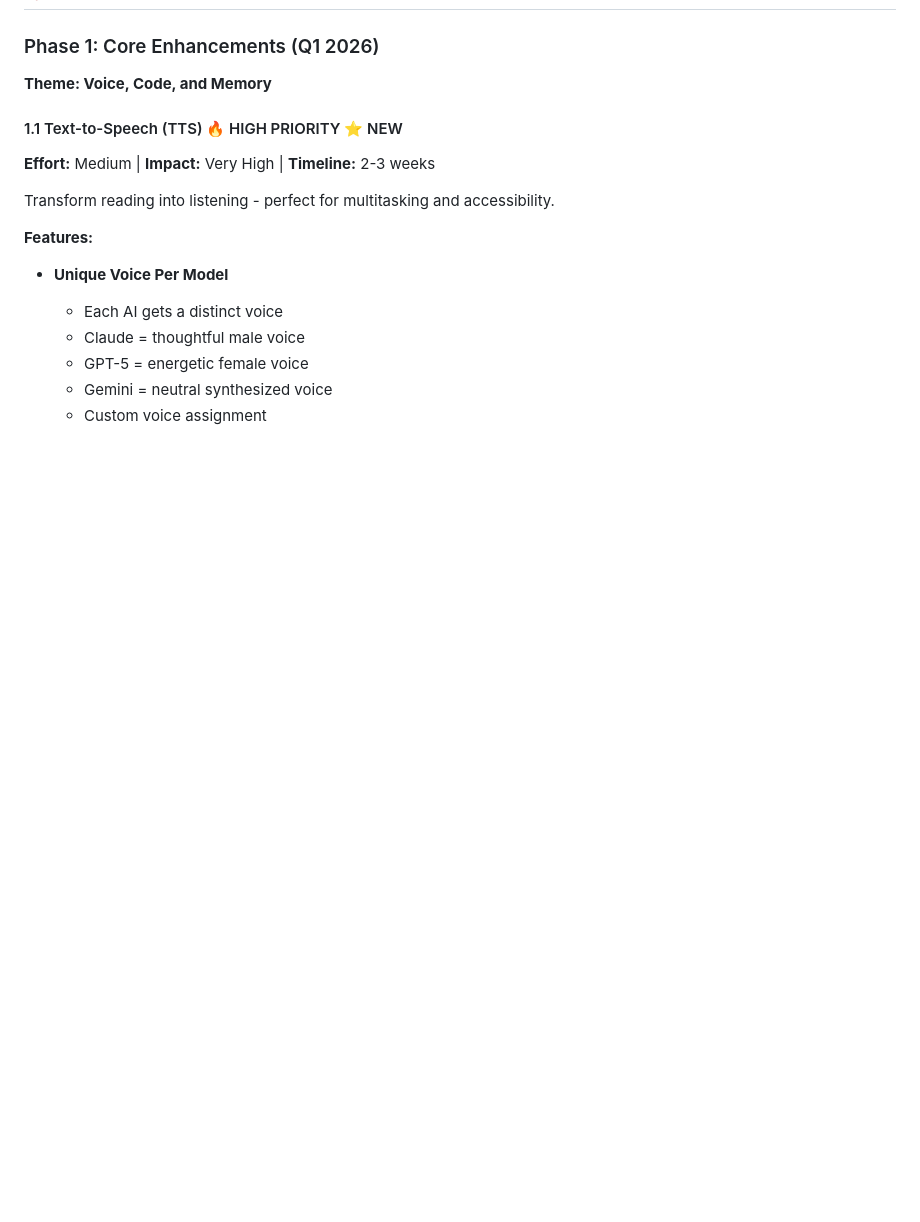
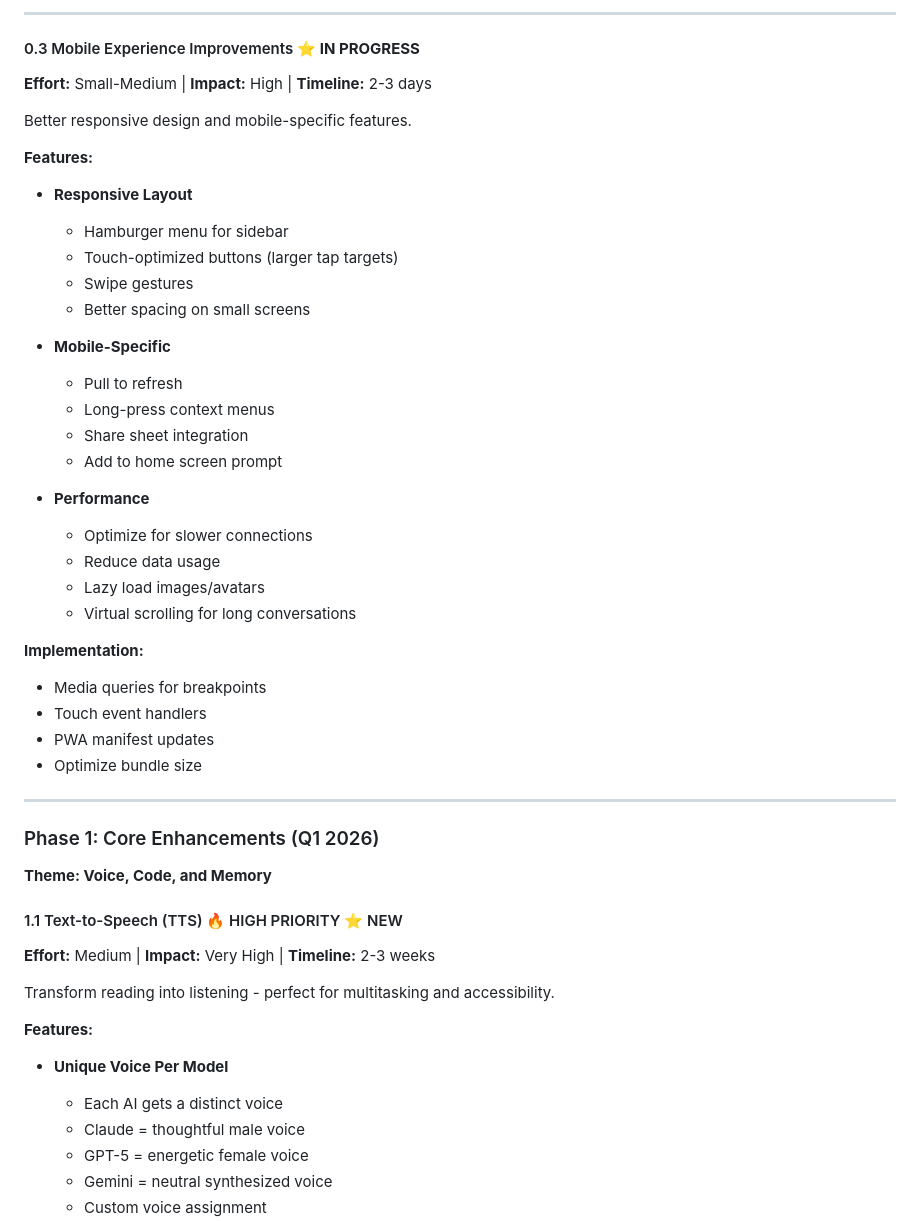
Before and after one commit to gogs1998/brainstorm, a Markdown page: ROADMAP.md, the part around the change printed below. Rendered like a GitHub page; blank space fills up the shorter version.

```diff
--- a/ROADMAP.md
+++ b/ROADMAP.md
@@ -24,3 +90,36 @@
+---
+
+#### 0.3 Mobile Experience Improvements ⭐ **IN PROGRESS**
+**Effort:** Small-Medium | **Impact:** High | **Timeline:** 2-3 days
+
+Better responsive design and mobile-specific features.
+
+**Features:**
+- **Responsive Layout**
+  - Hamburger menu for sidebar
+  - Touch-optimized buttons (larger tap targets)
+  - Swipe gestures
+  - Better spacing on small screens
+
+- **Mobile-Specific**
+  - Pull to refresh
+  - Long-press context menus
+  - Share sheet integration
+  - Add to home screen prompt
+
+- **Performance**
+  - Optimize for slower connections
+  - Reduce data usage
+  - Lazy load images/avatars
+  - Virtual scrolling for long conversations
+
+**Implementation:**
+- Media queries for breakpoints
+- Touch event handlers
+- PWA manifest updates
+- Optimize bundle size
+
+---
 
 ### Phase 1: Core Enhancements (Q1 2026)
 **Theme: Voice, Code, and Memory**
```
Also changed, not shown: other parts of ROADMAP.md (+118 -14 lines).
